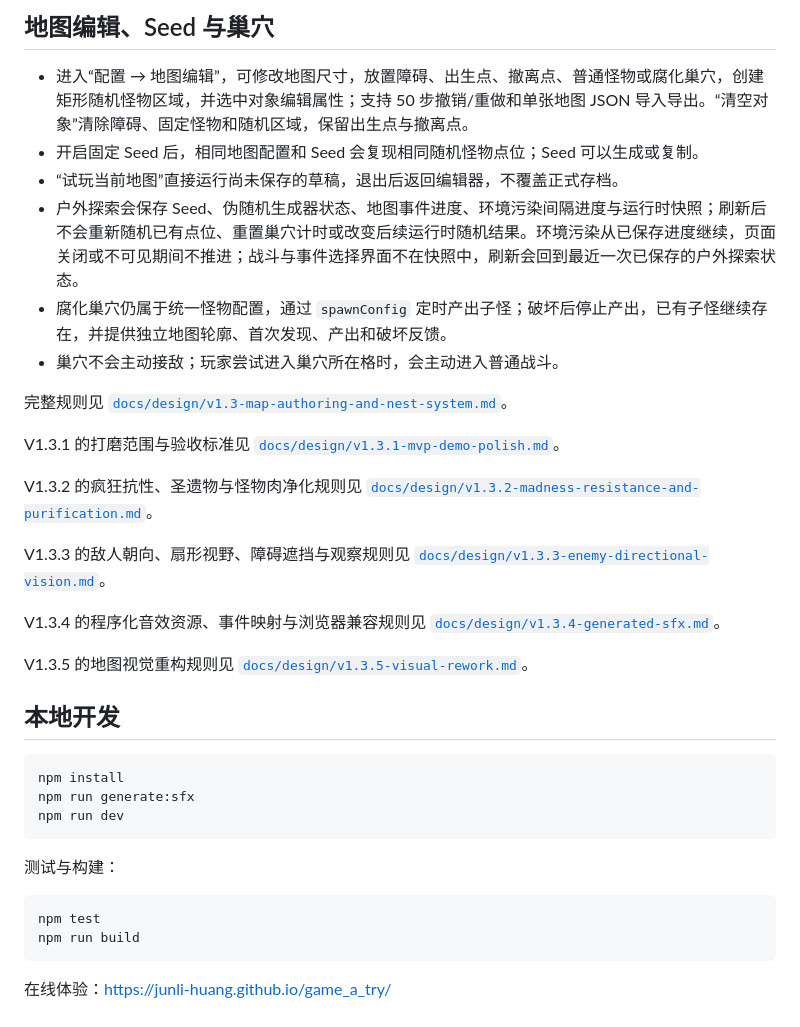
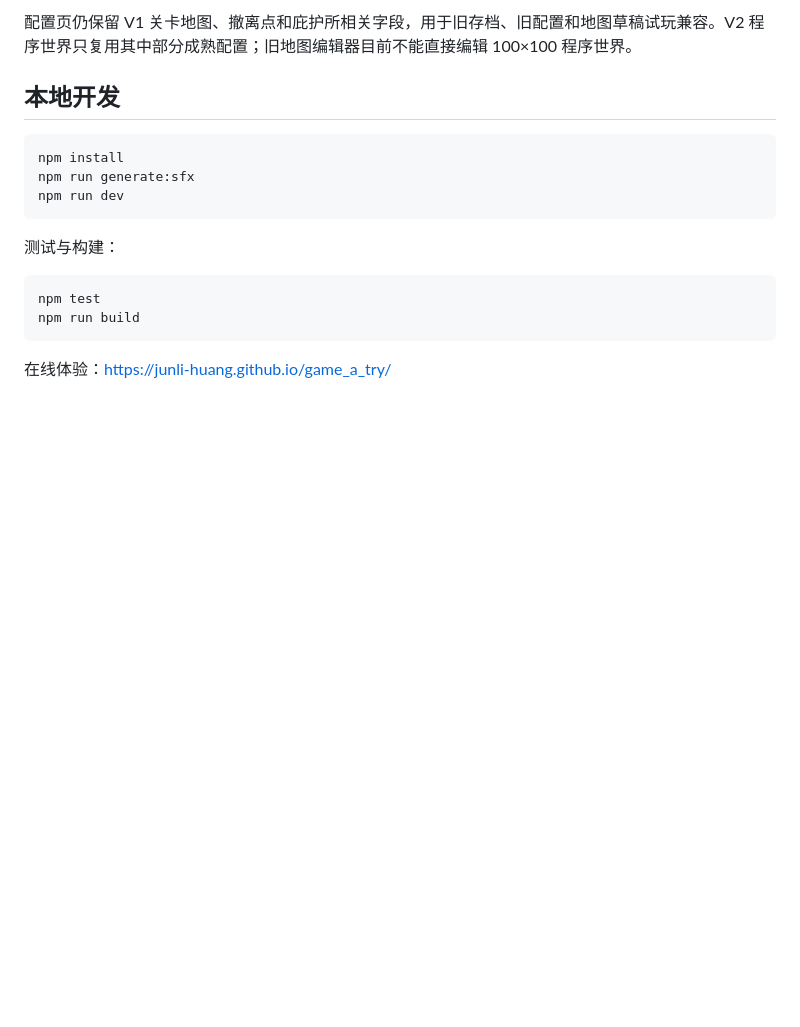
Before and after one commit to Junli-Huang/game_a_try, a Markdown page: README.md, the part around one of its changes. GitHub-like rendering; blank space fills up the shorter version.

Commit message:
docs: align README with V2 current flow

```diff
--- a/README.md
+++ b/README.md
@@ -53,24 +73,5 @@ V2.0 的世界数据、生成、迁移与当前未完成边界见 [`docs/design/
 
-## 地图编辑、Seed 与巢穴
-
-- 进入“配置 → 地图编辑”，可修改地图尺寸，放置障碍、出生点、撤离点、普通怪物或腐化巢穴，创建矩形随机怪物区域，并选中对象编辑属性；支持 50 步撤销/重做和单张地图 JSON 导入导出。“清空对象”清除障碍、固定怪物和随机区域，保留出生点与撤离点。
-- 开启固定 Seed 后，相同地图配置和 Seed 会复现相同随机怪物点位；Seed 可以生成或复制。
-- “试玩当前地图”直接运行尚未保存的草稿，退出后返回编辑器，不覆盖正式存档。
-- 户外探索会保存 Seed、伪随机生成器状态、地图事件进度、环境污染间隔进度与运行时快照；刷新后不会重新随机已有点位、重置巢穴计时或改变后续运行时随机结果。环境污染从已保存进度继续，页面关闭或不可见期间不推进；战斗与事件选择界面不在快照中，刷新会回到最近一次已保存的户外探索状态。
-- 腐化巢穴仍属于统一怪物配置，通过 `spawnConfig` 定时产出子怪；破坏后停止产出，已有子怪继续存在，并提供独立地图轮廓、首次发现、产出和破坏反馈。
-- 巢穴不会主动接敌；玩家尝试进入巢穴所在格时，会主动进入普通战斗。
-
-完整规则见 [`docs/design/v1.3-map-authoring-and-nest-system.md`](./docs/design/v1.3-map-authoring-and-nest-system.md)。
-
-V1.3.1 的打磨范围与验收标准见 [`docs/design/v1.3.1-mvp-demo-polish.md`](./docs/design/v1.3.1-mvp-demo-polish.md)。
-
-V1.3.2 的疯狂抗性、圣遗物与怪物肉净化规则见 [`docs/design/v1.3.2-madness-resistance-and-purification.md`](./docs/design/v1.3.2-madness-resistance-and-purification.md)。
-
-V1.3.3 的敌人朝向、扇形视野、障碍遮挡与观察规则见 [`docs/design/v1.3.3-enemy-directional-vision.md`](./docs/design/v1.3.3-enemy-directional-vision.md)。
-
-V1.3.4 的程序化音效资源、事件映射与浏览器兼容规则见 [`docs/design/v1.3.4-generated-sfx.md`](./docs/design/v1.3.4-generated-sfx.md)。
-
-V1.3.5 的地图视觉重构规则见 [`docs/design/v1.3.5-visual-rework.md`](./docs/design/v1.3.5-visual-rework.md)。
+配置页仍保留 V1 关卡地图、撤离点和庇护所相关字段，用于旧存档、旧配置和地图草稿试玩兼容。V2 程序世界只复用其中部分成熟配置；旧地图编辑器目前不能直接编辑 100×100 程序世界。
 
 ## 本地开发
 
```
Also changed, not shown: other parts of README.md (+55 -35 lines).
